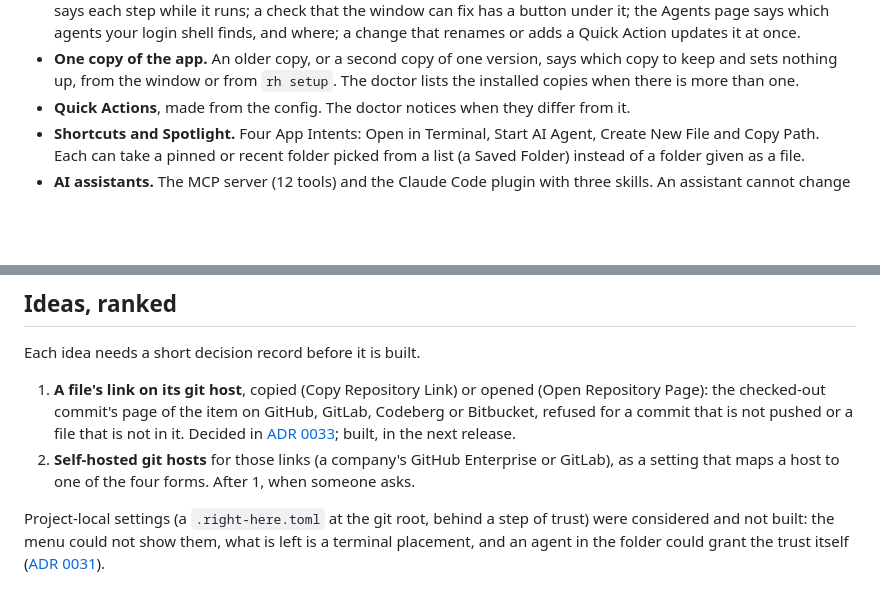
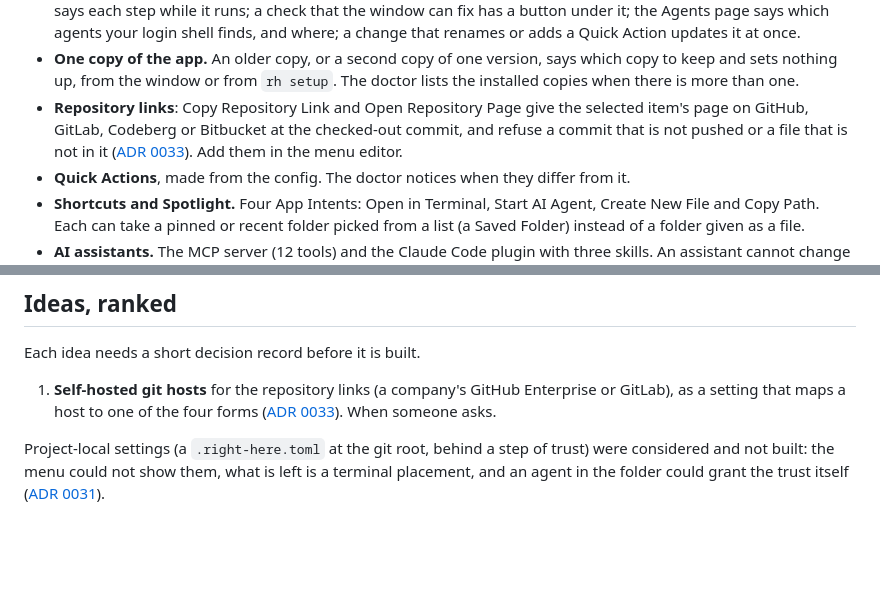
Before and after one commit to boyugou/right-here, a Markdown page: ROADMAP.md, 2 parts joined by grey strips. Drawn GitHub-style; blank space fills up the shorter version.

Commit message:
ADR 0033 is built and every link form measured; ROADMAP lists repository links as working
Co-Authored-By: Claude Opus 5.5 <noreply@anthropic.com>
Claude-Session: https://claude.ai/code/session_01YB2pLKeREMAEcj4eJCtiv2

```diff
--- a/ROADMAP.md
+++ b/ROADMAP.md
@@ -16,6 +16,9 @@
   where; a change that renames or adds a Quick Action updates it at once.
 - **One copy of the app.** An older copy, or a second copy of one version, says which copy to keep and sets nothing up, from the window or from
   `rh setup`. The doctor lists the installed copies when there is more than one.
+- **Repository links**: Copy Repository Link and Open Repository Page give the selected item's page on GitHub, GitLab, Codeberg or
+  Bitbucket at the checked-out commit, and refuse a commit that is not pushed or a file that is not in it
+  ([ADR 0033](docs/decisions/0033-links-to-the-git-host.md)). Add them in the menu editor.
 - **Quick Actions**, made from the config. The doctor notices when they differ from it.
 - **Shortcuts and Spotlight.** Four App Intents: Open in Terminal, Start AI Agent, Create New File and Copy Path. Each can take a
   pinned or recent folder picked from a list (a Saved Folder) instead of a folder given as a file.
@@ -67,11 +70,8 @@ terminals.
 
 Each idea needs a short decision record before it is built.
 
-1. **A file's link on its git host**, copied (Copy Repository Link) or opened (Open Repository Page): the checked-out commit's page of
-   the item on GitHub, GitLab, Codeberg or Bitbucket, refused for a commit that is not pushed or a file that is not in it. Decided in
-   [ADR 0033](docs/decisions/0033-links-to-the-git-host.md); built, in the next release.
-2. **Self-hosted git hosts** for those links (a company's GitHub Enterprise or GitLab), as a setting that maps a host to one of the four
-   forms. After 1, when someone asks.
+1. **Self-hosted git hosts** for the repository links (a company's GitHub Enterprise or GitLab), as a setting that maps a host to one of
+   the four forms ([ADR 0033](docs/decisions/0033-links-to-the-git-host.md)). When someone asks.
 
 Project-local settings (a `.right-here.toml` at the git root, behind a step of trust) were considered and not built: the menu could not
 show them, what is left is a terminal placement, and an agent in the folder could grant the trust itself
```
Also changed, not shown: docs/decisions/0033-links-to-the-git-host.md (+3 -3 lines).
